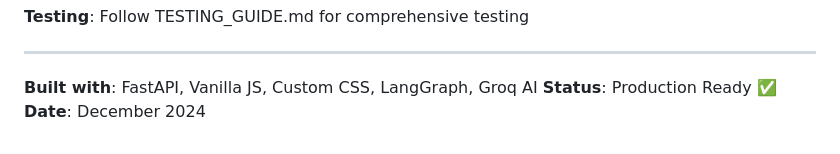
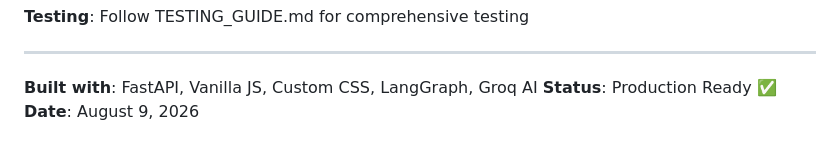
Before and after one commit to Sathvik1533/LangGraph_deployment, a Markdown page: IMPLEMENTATION_COMPLETE.md, the part around the change. Drawn GitHub-style.

```diff
--- a/IMPLEMENTATION_COMPLETE.md
+++ b/IMPLEMENTATION_COMPLETE.md
@@ -376,4 +376,4 @@ If you need to make changes:
 
 **Built with**: FastAPI, Vanilla JS, Custom CSS, LangGraph, Groq AI
 **Status**: Production Ready ✅
-**Date**: December 2024
+**Date**: August 9, 2026
```
Also changed, not shown: MULTI_PAGE_IMPLEMENTATION.md (+1 -0 lines), STATUS.md (+1 -1 lines).
